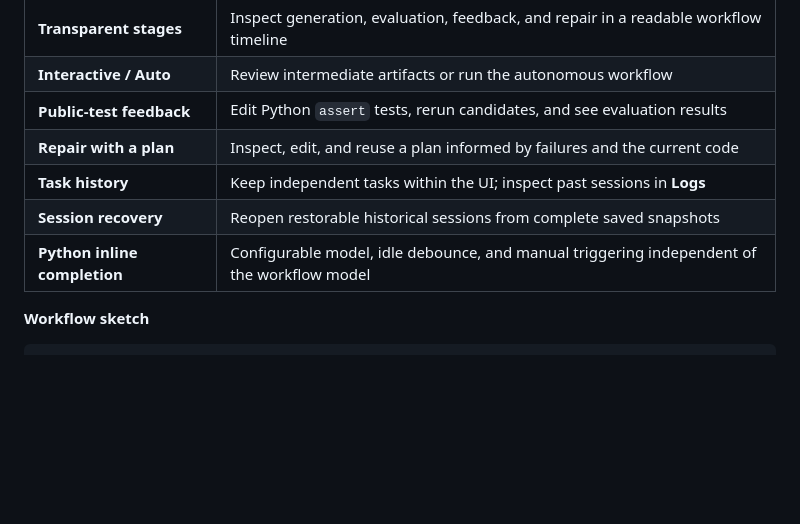
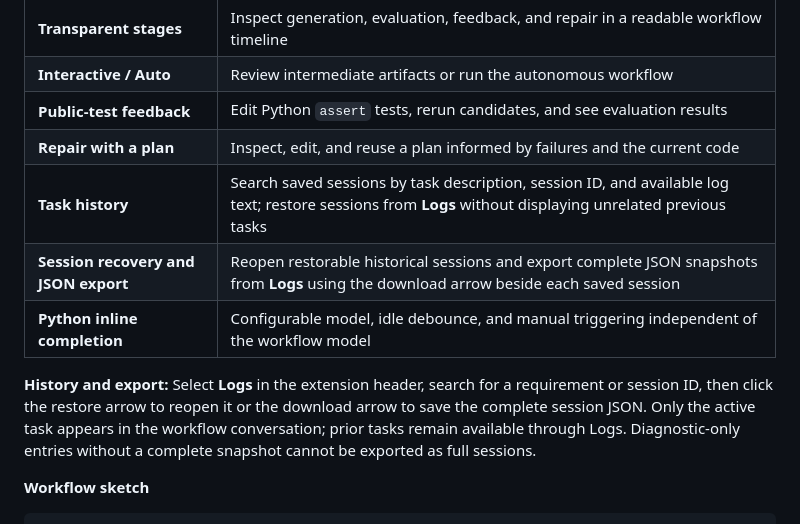
Before and after one commit to GreFir/AdaAssist-tool, a Markdown page: README.md, the part around the change. Drawn GitHub-style; blank space fills up the shorter version.

Commit message:
docs: explain searchable history and full JSON export

```diff
--- a/README.md
+++ b/README.md
@@ -112,9 +112,11 @@ The composer uses a single input frame, with icon-only **Use Selection** and **N
 | **Interactive / Auto** | Review intermediate artifacts or run the autonomous workflow |
 | **Public-test feedback** | Edit Python `assert` tests, rerun candidates, and see evaluation results |
 | **Repair with a plan** | Inspect, edit, and reuse a plan informed by failures and the current code |
-| **Task history** | Keep independent tasks within the UI; inspect past sessions in **Logs** |
-| **Session recovery** | Reopen restorable historical sessions from complete saved snapshots |
+| **Task history** | Search saved sessions by task description, session ID, and available log text; restore sessions from **Logs** without displaying unrelated previous tasks |
+| **Session recovery and JSON export** | Reopen restorable historical sessions and export complete JSON snapshots from **Logs** using the download arrow beside each saved session |
 | **Python inline completion** | Configurable model, idle debounce, and manual triggering independent of the workflow model |
+
+**History and export:** Select **Logs** in the extension header, search for a requirement or session ID, then click the restore arrow to reopen it or the download arrow to save the complete session JSON. Only the active task appears in the workflow conversation; prior tasks remain available through Logs. Diagnostic-only entries without a complete snapshot cannot be exported as full sessions.
 
 **Workflow sketch**
 
```
